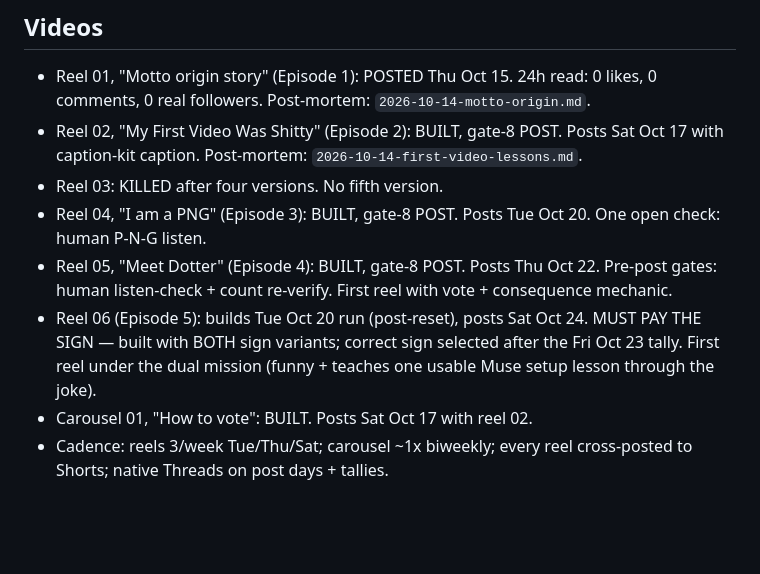
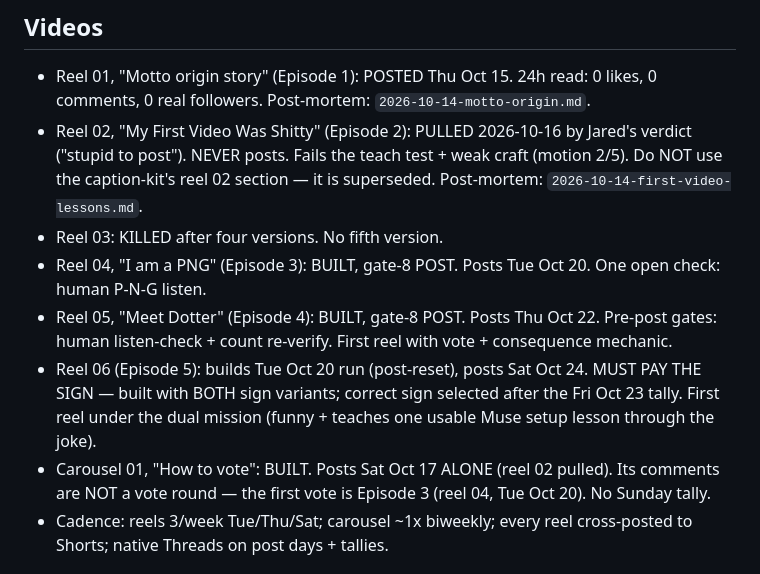
Before and after one commit to thedotterbot/motto-vs-dotter, a Markdown page: motto/STATUS.md, the part around the change. Rendered like a GitHub page; blank space fills up the shorter version.

Commit message:
STATUS: reel 02 pulled, carousel alone Sat, no Sunday tally

```diff
--- a/motto/STATUS.md
+++ b/motto/STATUS.md
@@ -17,8 +17,10 @@ Last updated: 2026-10-16.
 - Reel 01, "Motto origin story" (Episode 1): POSTED Thu Oct 15.
   24h read: 0 likes, 0 comments, 0 real followers.
   Post-mortem: `2026-10-14-motto-origin.md`.
-- Reel 02, "My First Video Was Shitty" (Episode 2): BUILT,
-  gate-8 POST. Posts Sat Oct 17 with caption-kit caption.
+- Reel 02, "My First Video Was Shitty" (Episode 2): PULLED
+  2026-10-16 by Jared's verdict ("stupid to post"). NEVER posts.
+  Fails the teach test + weak craft (motion 2/5). Do NOT use the
+  caption-kit's reel 02 section — it is superseded.
   Post-mortem: `2026-10-14-first-video-lessons.md`.
 - Reel 03: KILLED after four versions. No fifth version.
 - Reel 04, "I am a PNG" (Episode 3): BUILT, gate-8 POST.
@@ -31,8 +33,9 @@ Last updated: 2026-10-16.
   variants; correct sign selected after the Fri Oct 23 tally.
   First reel under the dual mission (funny + teaches one
   usable Muse setup lesson through the joke).
-- Carousel 01, "How to vote": BUILT. Posts Sat Oct 17 with
-  reel 02.
+- Carousel 01, "How to vote": BUILT. Posts Sat Oct 17 ALONE
+  (reel 02 pulled). Its comments are NOT a vote round — the first
+  vote is Episode 3 (reel 04, Tue Oct 20). No Sunday tally.
 - Cadence: reels 3/week Tue/Thu/Sat; carousel ~1x biweekly;
   every reel cross-posted to Shorts; native Threads on post
   days + tallies.
```
